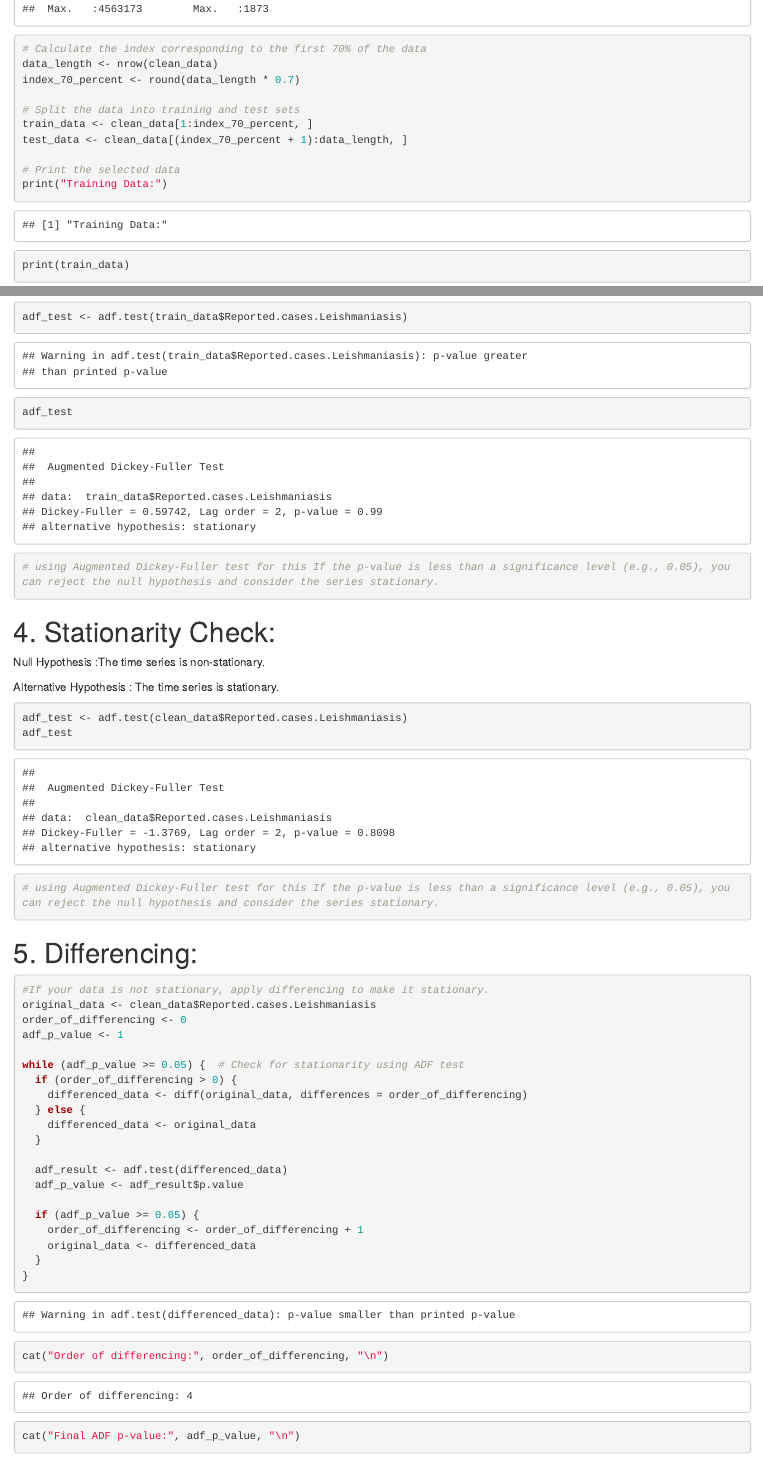
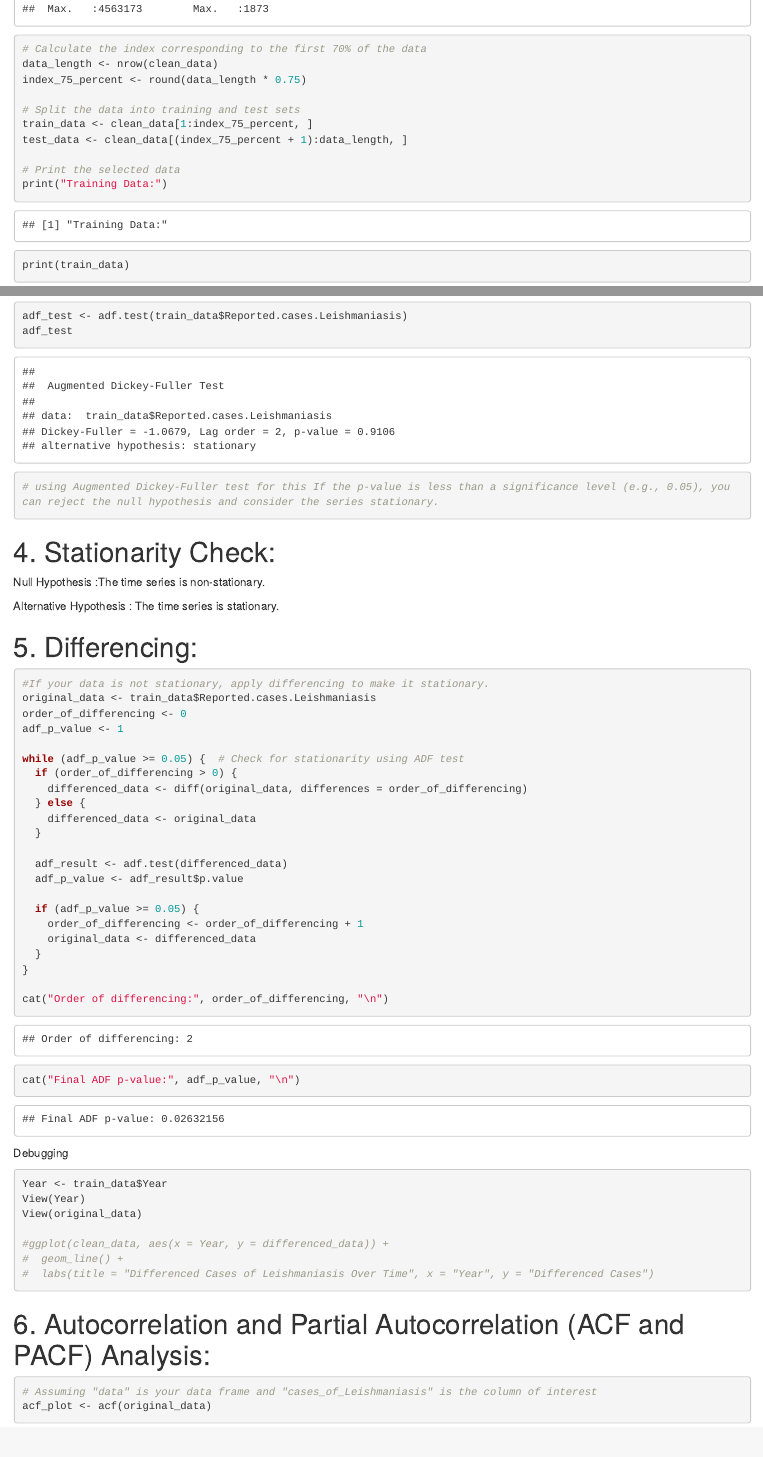
Before and after one commit to Steve-ndeke/Time_series, an R Markdown document (main.Rmd): the page in a window 1100 px wide, from 2120 px down, and a second part further down, joined at a grey line. Rendered offline with R 4.5, knitr and Pandoc, with nearby package versions; drawn as R Markdown's standard HTML page in place of the format the file asks for; some code elsewhere in the file could not run offline.

Commit message:
added model training

````diff
--- a/main.Rmd
+++ b/main.Rmd
@@ -69,11 +69,11 @@ summary(clean_data)
 
 # Calculate the index corresponding to the first 70% of the data
 data_length <- nrow(clean_data)
-index_70_percent <- round(data_length * 0.7)
+index_75_percent <- round(data_length * 0.75)
 
 # Split the data into training and test sets
-train_data <- clean_data[1:index_70_percent, ]
-test_data <- clean_data[(index_70_percent + 1):data_length, ]
+train_data <- clean_data[1:index_75_percent, ]
+test_data <- clean_data[(index_75_percent + 1):data_length, ]
 
 # Print the selected data
 print("Training Data:")
@@ -126,24 +124,12 @@ Null Hypothesis :The time series is non-stationary.
 Alternative Hypothesis : The time series is stationary.
 
 
-
-
-```{r}
-
-
-
-adf_test <- adf.test(clean_data$Reported.cases.Leishmaniasis)
-adf_test
-# using Augmented Dickey-Fuller test for this If the p-value is less than a significance level (e.g., 0.05), you can reject the null hypothesis and consider the series stationary.
-
-```
-
 # 5. Differencing:
 
 ```{r}
 
 #If your data is not stationary, apply differencing to make it stationary.
-original_data <- clean_data$Reported.cases.Leishmaniasis
+original_data <- train_data$Reported.cases.Leishmaniasis
 order_of_differencing <- 0
 adf_p_value <- 1
 
@@ -174,8 +160,11 @@ Debugging
 
 ```{r}
 
-# Assuming 'clean_data' is a data frame with a 'Year' column and the differenced data in 'differenced_data' column
-Year <- clean_data$Year[-10]
+
+Year <- train_data$Year
 View(Year)
 View(original_data)
 
+#ggplot(clean_data, aes(x = Year, y = differenced_data)) +
+#  geom_line() +
+#  labs(title = "Differenced Cases of Leishmaniasis Over Time", x = "Year", y = "Differenced Cases")
````
Also changed, not shown: main.Rmd (8 more changed lines).
